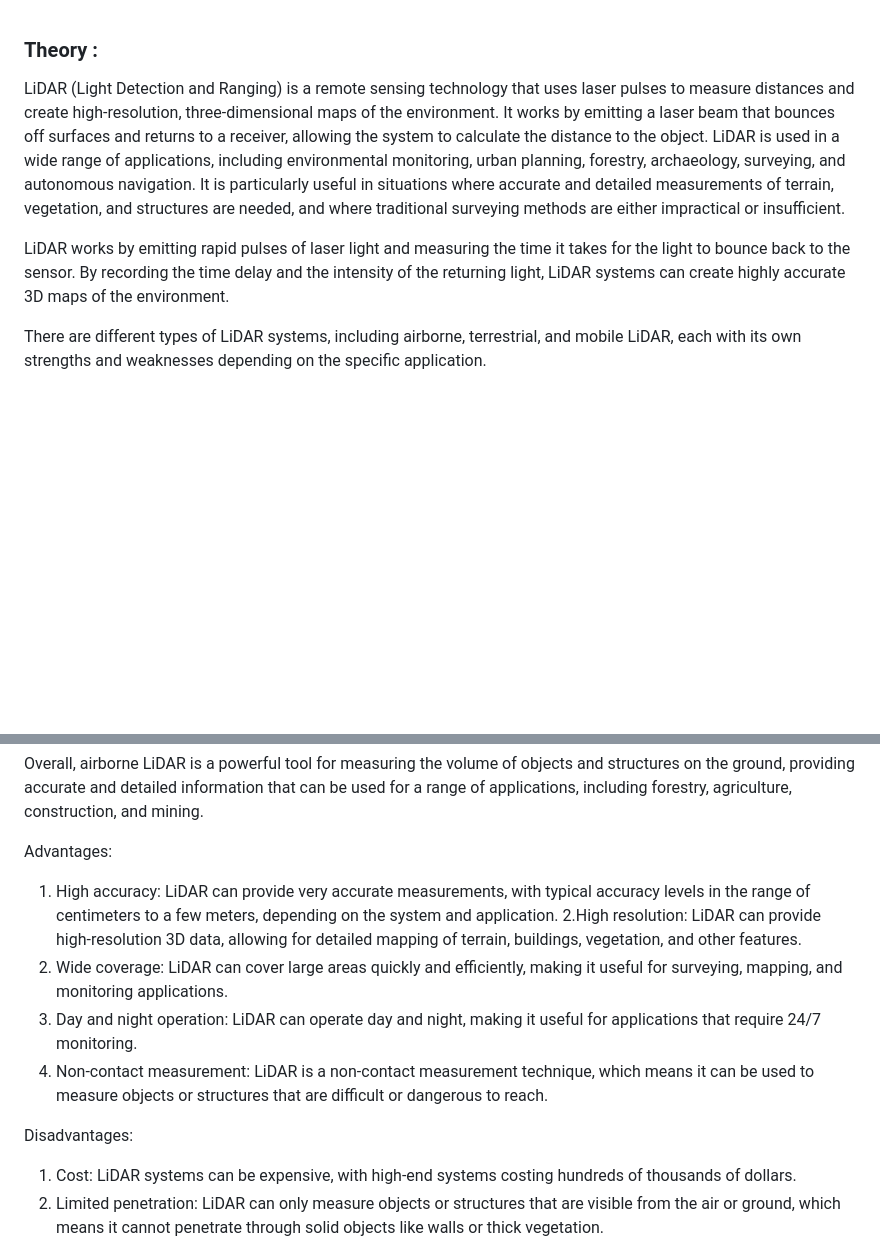
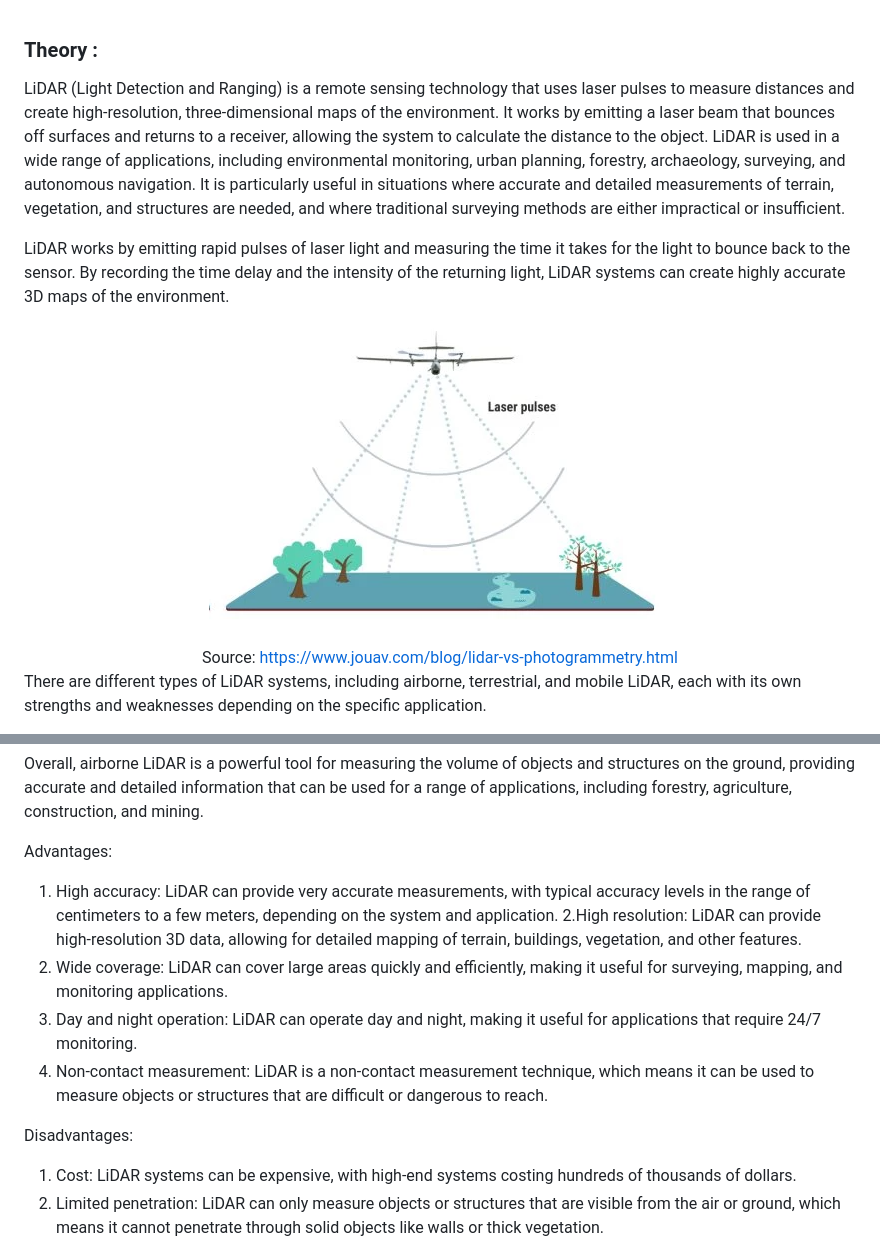
Before and after one commit to virtual-labs/exp-volume-estimation-nitk, a Markdown page: experiment/theory.md, 2 parts joined by grey strips. GitHub-like rendering; pictures changed too: experiment/images/lidar.PNG (added); blank space fills up the shorter version.

```diff
--- a/experiment/theory.md
+++ b/experiment/theory.md
@@ -1,9 +1,18 @@
 ### Theory :
+
 <div style=" font-style:verdana;">
 
 LiDAR (Light Detection and Ranging) is a remote sensing technology that uses laser pulses to measure distances and create high-resolution, three-dimensional maps of the environment. It works by emitting a laser beam that bounces off surfaces and returns to a receiver, allowing the system to calculate the distance to the object. LiDAR is used in a wide range of applications, including environmental monitoring, urban planning, forestry, archaeology, surveying, and autonomous navigation. It is particularly useful in situations where accurate and detailed measurements of terrain, vegetation, and structures are needed, and where traditional surveying methods are either impractical or insufficient.
 
 LiDAR works by emitting rapid pulses of laser light and measuring the time it takes for the light to bounce back to the sensor. By recording the time delay and the intensity of the returning light, LiDAR systems can create highly accurate 3D maps of the environment.
+
+<center>
+
+<img src="./images/lidar.PNG" alt="lidar" />
+
+<figcaption>Source: <a href="https://www.jouav.com/blog/lidar-vs-photogrammetry.html">https://www.jouav.com/blog/lidar-vs-photogrammetry.html</a></figcaption>
+
+</center>
 
 There are different types of LiDAR systems, including airborne, terrestrial, and mobile LiDAR, each with its own strengths and weaknesses depending on the specific application.
 
@@ -31,13 +40,15 @@ To calculate volumes using LiDAR data, various algorithms and software tools are
 Overall, airborne LiDAR is a powerful tool for measuring the volume of objects and structures on the ground, providing accurate and detailed information that can be used for a range of applications, including forestry, agriculture, construction, and mining.
 
 Advantages:
+
 1. High accuracy: LiDAR can provide very accurate measurements, with typical accuracy levels in the range of centimeters to a few meters, depending on the system and application.
-2.High resolution: LiDAR can provide high-resolution 3D data, allowing for detailed mapping of terrain, buildings, vegetation, and other features.
-3. Wide coverage: LiDAR can cover large areas quickly and efficiently, making it useful for surveying, mapping, and monitoring applications.
-4. Day and night operation: LiDAR can operate day and night, making it useful for applications that require 24/7 monitoring.
-5. Non-contact measurement: LiDAR is a non-contact measurement technique, which means it can be used to measure objects or structures that are difficult or dangerous to reach.
+   2.High resolution: LiDAR can provide high-resolution 3D data, allowing for detailed mapping of terrain, buildings, vegetation, and other features.
+2. Wide coverage: LiDAR can cover large areas quickly and efficiently, making it useful for surveying, mapping, and monitoring applications.
+3. Day and night operation: LiDAR can operate day and night, making it useful for applications that require 24/7 monitoring.
+4. Non-contact measurement: LiDAR is a non-contact measurement technique, which means it can be used to measure objects or structures that are difficult or dangerous to reach.
 
 Disadvantages:
+
 1. Cost: LiDAR systems can be expensive, with high-end systems costing hundreds of thousands of dollars.
 2. Limited penetration: LiDAR can only measure objects or structures that are visible from the air or ground, which means it cannot penetrate through solid objects like walls or thick vegetation.
 3. Weather-dependent: LiDAR can be affected by weather conditions such as fog, rain, and snow, which can reduce its effectiveness.
```
Also changed, not shown: experiment/contributors.md (added, +17 -0 lines), experiment/references.md (+4 -1 lines).
